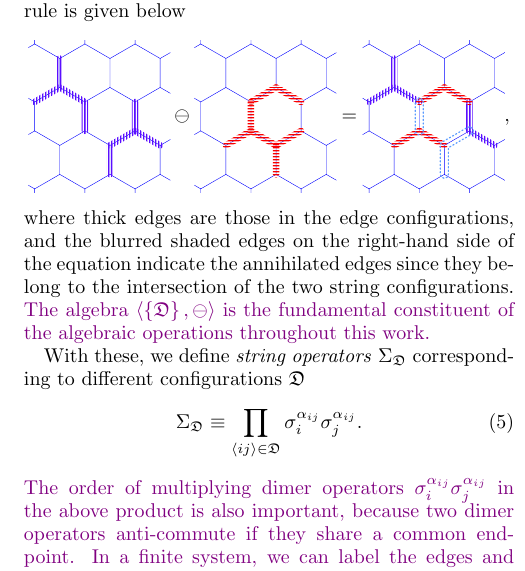
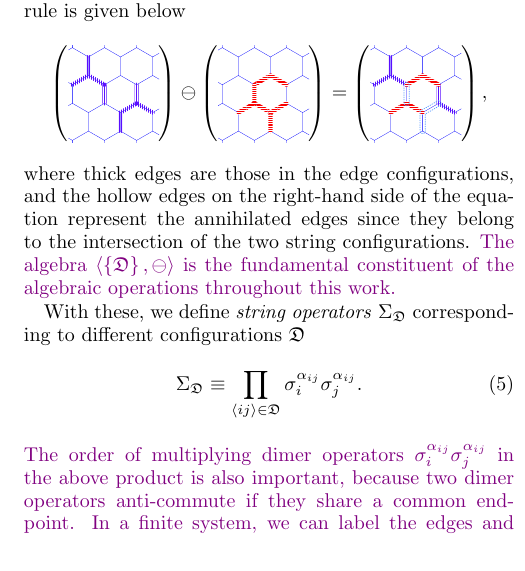
Before and after one commit to WangChenChih/KitaevDensityMatrix, a LaTeX paper (KitaevDensityMatrix.tex, which reads sections/subsections_density_matrix/Edge_Configurations_String_Operators_and_Equivalence_Classes.tex): part of one column of page 4 of 21, cut so that both start at the same text. Compiled offline with pdfLaTeX.

Commit message:
Updates from Overleaf

```diff
--- a/sections/subsections_density_matrix/Edge_Configurations_String_Operators_and_Equivalence_Classes.tex
+++ b/sections/subsections_density_matrix/Edge_Configurations_String_Operators_and_Equivalence_Classes.tex
@@ -15,9 +15,13 @@ The information of a state is stored in the correlation functions. \valert{In th
 \]
 \valert{Properties such as commutativity $\mathfrak{D}\ominus\mathfrak{D}' = \mathfrak{D}'\ominus\mathfrak{D}$ and associativity $\lr{\mathfrak{D}_1\ominus\mathfrak{D}_2}\ominus\mathfrak{D}_3 = \mathfrak{D}_1\ominus\lr{\mathfrak{D}_2\ominus\mathfrak{D}_3}$ can be verified directly. This algebra has three other properties exhibiting its $\mathbb{Z}_2$ nature: (i) $\varnothing\ominus\varnothing = \varnothing$, (ii) $\varnothing\ominus\mathfrak{D}=\mathfrak{D}$, and (iii) $\mathfrak{D}\ominus\mathfrak{D} = \varnothing$. These properties enable it to describe the strings, which will be introduced later, since they are also $\mathbb{Z}_2$ objects.} An example that illustrates the rule is given below
 \[
-\wordfig{2.5}{figures/oplus_1}\ominus\wordfig{2.5}{figures/oplus_2} = \wordfig{2.5}{figures/oplus_result},
+\lr{\wordfig{1.6}{figures/oplus_1}}
+\ominus
+\lr{\wordfig{1.6}{figures/oplus_2}}
+=
+\lr{\wordfig{1.6}{figures/oplus_result}},
 \]
-where thick edges are those in the edge configurations, and the blurred shaded edges on the right-hand side of the equation indicate the annihilated edges since they belong to the intersection of the two string configurations. \valert{The algebra $\anglelr{\lrg{\mathfrak{D}},\ominus}$ is the fundamental constituent of the algebraic operations throughout this work. }
+where thick edges are those in the edge configurations, and the hollow edges on the right-hand side of the equation represent the annihilated edges since they belong to the intersection of the two string configurations. \valert{The algebra $\anglelr{\lrg{\mathfrak{D}},\ominus}$ is the fundamental constituent of the algebraic operations throughout this work. }
 
 With these, we define \emph{string operators} $\Sigma_\mathfrak{D}$ corresponding to different configurations $\mathfrak{D}$
 \begin{equation}\label{equ.string-operator-def}
```
